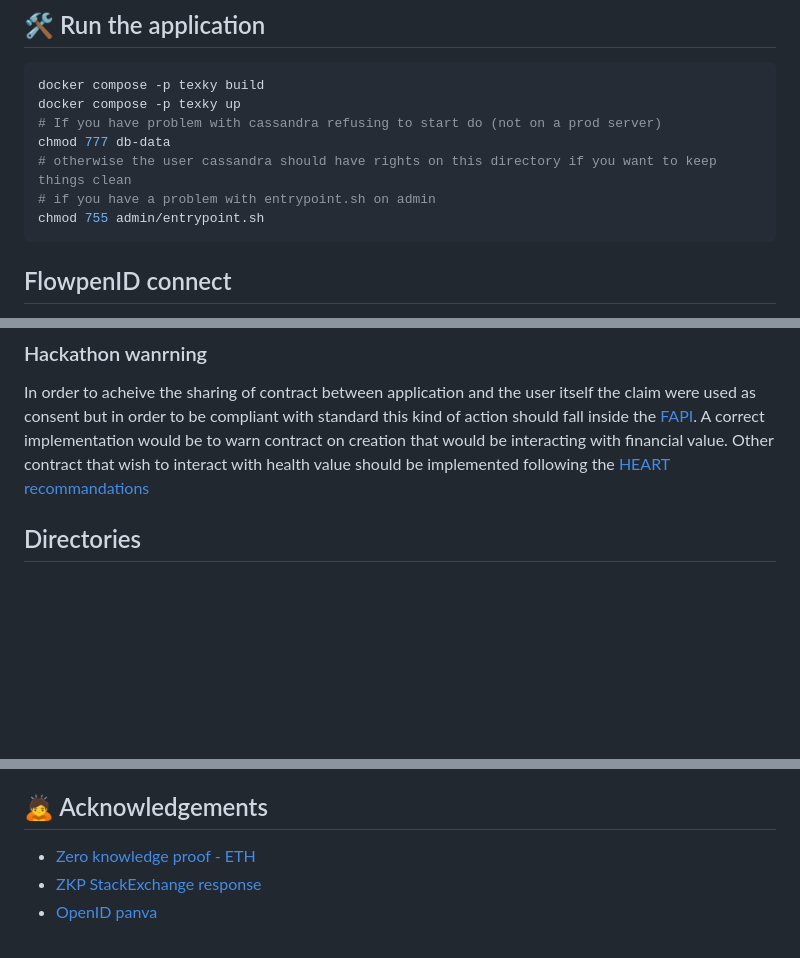
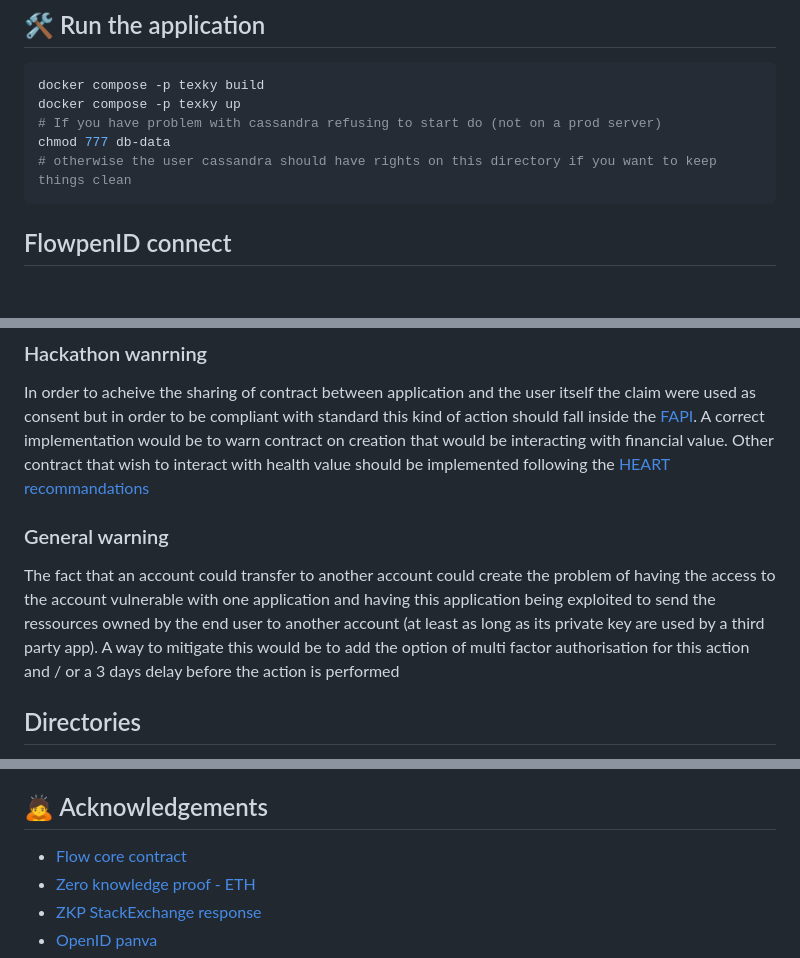
Before and after one commit to DarkSorrow/TexkyAuth, a Markdown page: README.md, 3 parts joined by grey strips. GitHub-like rendering; blank space fills up the shorter version.

````diff
--- a/README.md
+++ b/README.md
@@ -14,8 +14,6 @@ docker compose -p texky up
 # If you have problem with cassandra refusing to start do (not on a prod server)
 chmod 777 db-data
 # otherwise the user cassandra should have rights on this directory if you want to keep things clean
-# if you have a problem with entrypoint.sh on admin
-chmod 755 admin/entrypoint.sh
 ```
 
 ## FlowpenID connect
@@ -36,6 +34,10 @@ At first the `child account` would be created by the `master account` owning the
 ### Hackathon wanrning
 
 In order to acheive the sharing of contract between application and the user itself the claim were used as consent but in order to be compliant with standard this kind of action should fall inside the [FAPI](https://openid.net/wg/fapi/). A correct implementation would be to warn contract on creation that would be interacting with financial value. Other contract that wish to interact with health value should be implemented following the [HEART recommandations](https://openid.net/wg/heart/)
+
+### General warning
+
+The fact that an account could transfer to another account could create the problem of having the access to the account vulnerable with one application and having this application being exploited to send the ressources owned by the end user to another account (at least as long as its private key are used by a third party app). A way to mitigate this would be to add the option of multi factor authorisation for this action and / or a 3 days delay before the action is performed
 
 ## Directories
 
@@ -65,6 +67,7 @@ Each application account should have the possibility of using a zero knowledge p
 An application should be able to give its signature to some data given by a user which gets tagged in the data list itself and give a guarantee that this data is correct so other application requesting the information on that data can have a guarantee that this is correct. (this can be important for governement related check ex: going on website with age restriction when making a payment or have gated information about some event being produced)
 
 ## 🙇 Acknowledgements
+- [Flow core contract](https://github.com/onflow/flow-core-contracts)
 - [Zero knowledge proof - ETH](https://ethereum.org/en/zero-knowledge-proofs/)
 - [ZKP StackExchange response](https://crypto.stackexchange.com/questions/81167/how-do-i-implement-zero-knowledge-proof)
 - [OpenID panva](https://github.com/panva/node-oidc-provider)
````
